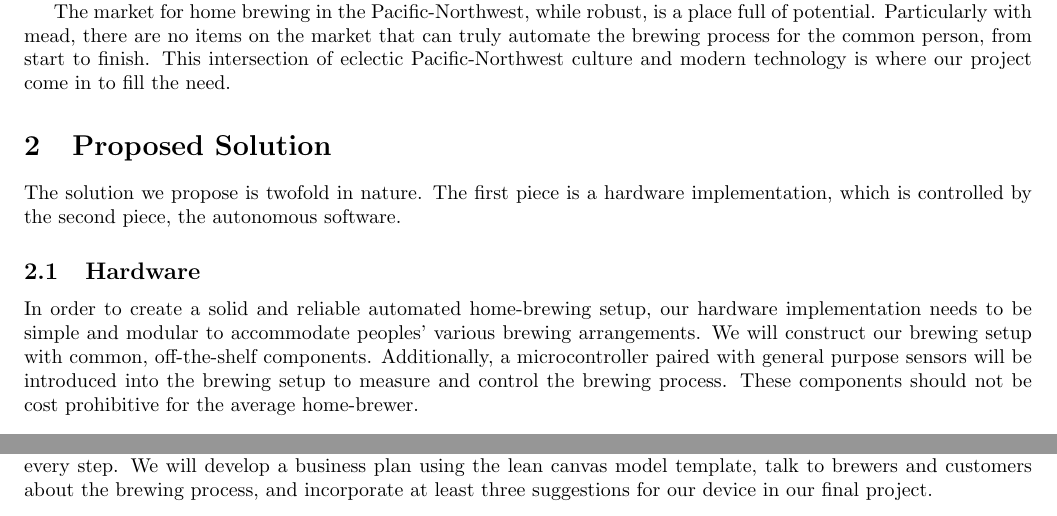
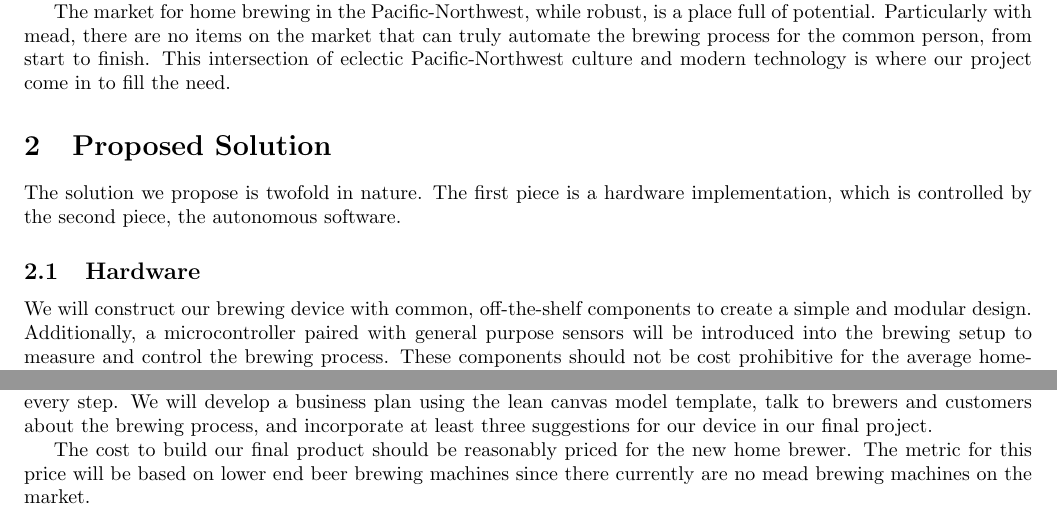
Before and after one commit to bitschift/OpenBrew, a LaTeX paper (docs/problem_statement.tex): two parts of pages 2 and 3 of 3, joined at a grey line, cut so that both start at the same text. Compiled offline with pdfLaTeX.

Commit message:
Price metrics and Hardware section rewrite.

```diff
--- a/docs/problem_statement.tex
+++ b/docs/problem_statement.tex
@@ -50,9 +50,8 @@ The first piece is a hardware implementation, which is controlled by the second
 the autonomous software.
 
 \subsection{Hardware}
-In order to create a solid and reliable automated home-brewing setup, our hardware
-implementation needs to be simple and modular to accommodate peoples' various brewing arrangements.
-We will construct our brewing setup with common, off-the-shelf components.
+We will construct our brewing device with common, off-the-shelf components
+to create a simple and modular design.
 Additionally, a microcontroller paired with general purpose sensors will be
 introduced into the brewing setup to measure and control the brewing process.
 These components should not be cost prohibitive for the average home-brewer.
@@ -109,4 +108,7 @@ develop a business plan using the lean canvas model template, talk to
 brewers and customers about the brewing process, and incorporate at least
 three suggestions for our device in our final project.
 
+The cost to build our final product should be reasonably priced for the new home brewer.
+The metric for this price will be based on lower end beer brewing machines since there currently are no mead brewing machines on the market.
+
 \end{document}
```
